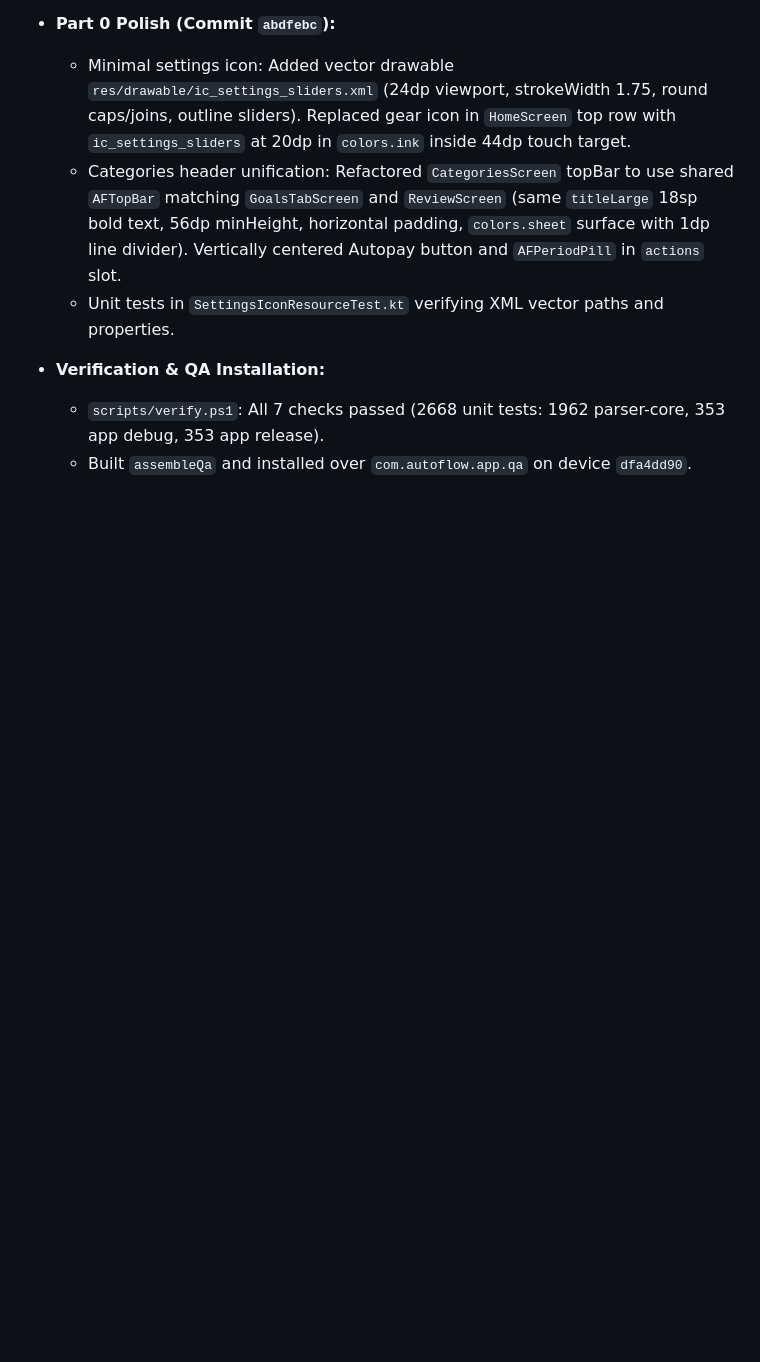
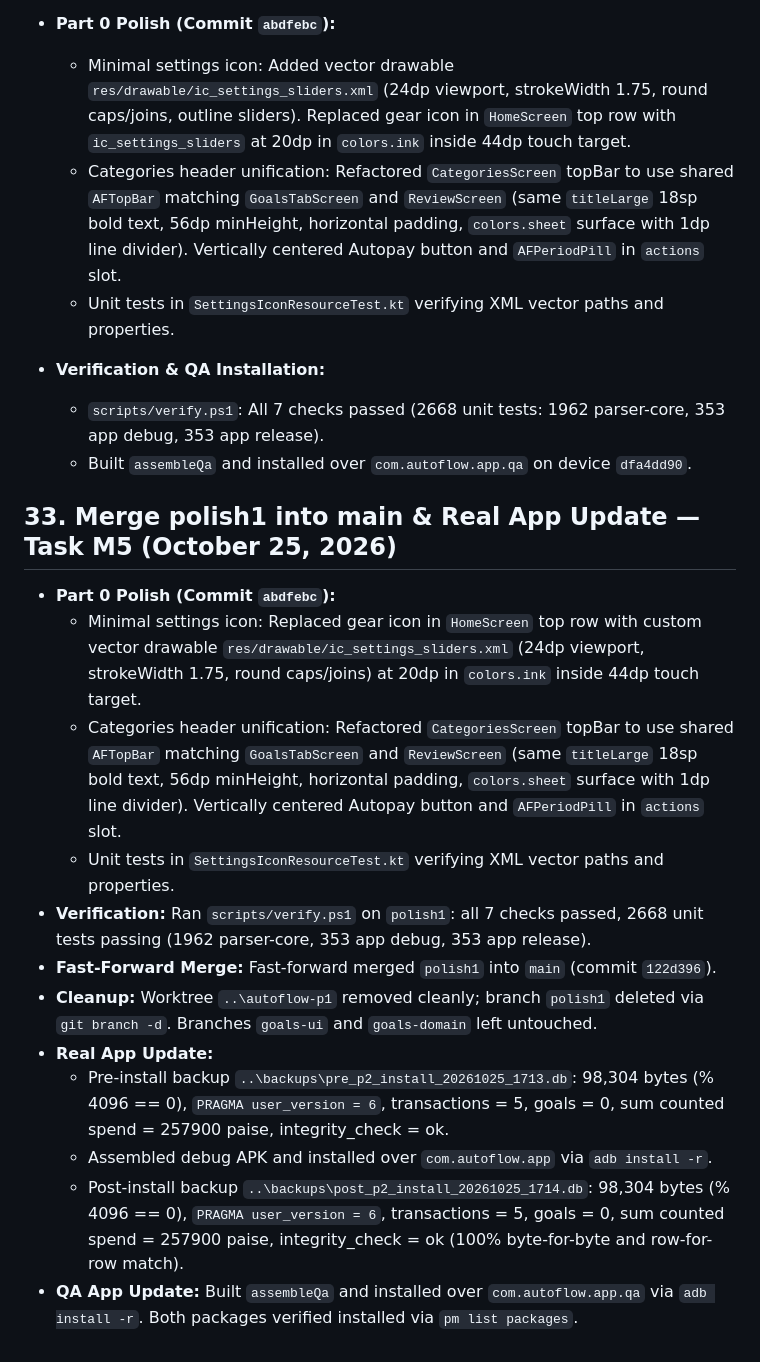
Before and after one commit to nikhil-bhere-pm/autoflow, a Markdown page: STATE.md, the part around the change. GitHub-like rendering; blank space fills up the shorter version.

Commit message:
docs: record Task M5 merge and real app update in STATE.md

```diff
--- a/STATE.md
+++ b/STATE.md
@@ -1020,3 +1020,18 @@
 - **Verification & QA Installation:**
   - `scripts/verify.ps1`: All 7 checks passed (2668 unit tests: 1962 parser-core, 353 app debug, 353 app release).
   - Built `assembleQa` and installed over `com.autoflow.app.qa` on device `dfa4dd90`.
+
+## 33. Merge polish1 into main & Real App Update — Task M5 (October 25, 2026)
+
+- **Part 0 Polish (Commit `abdfebc`):**
+  - Minimal settings icon: Replaced gear icon in `HomeScreen` top row with custom vector drawable `res/drawable/ic_settings_sliders.xml` (24dp viewport, strokeWidth 1.75, round caps/joins) at 20dp in `colors.ink` inside 44dp touch target.
+  - Categories header unification: Refactored `CategoriesScreen` topBar to use shared `AFTopBar` matching `GoalsTabScreen` and `ReviewScreen` (same `titleLarge` 18sp bold text, 56dp minHeight, horizontal padding, `colors.sheet` surface with 1dp line divider). Vertically centered Autopay button and `AFPeriodPill` in `actions` slot.
+  - Unit tests in `SettingsIconResourceTest.kt` verifying XML vector paths and properties.
+- **Verification:** Ran `scripts/verify.ps1` on `polish1`: all 7 checks passed, 2668 unit tests passing (1962 parser-core, 353 app debug, 353 app release).
+- **Fast-Forward Merge:** Fast-forward merged `polish1` into `main` (commit `122d396`).
+- **Cleanup:** Worktree `..\autoflow-p1` removed cleanly; branch `polish1` deleted via `git branch -d`. Branches `goals-ui` and `goals-domain` left untouched.
+- **Real App Update:**
+  - Pre-install backup `..\backups\pre_p2_install_20261025_1713.db`: 98,304 bytes (% 4096 == 0), `PRAGMA user_version = 6`, transactions = 5, goals = 0, sum counted spend = 257900 paise, integrity_check = ok.
+  - Assembled debug APK and installed over `com.autoflow.app` via `adb install -r`.
+  - Post-install backup `..\backups\post_p2_install_20261025_1714.db`: 98,304 bytes (% 4096 == 0), `PRAGMA user_version = 6`, transactions = 5, goals = 0, sum counted spend = 257900 paise, integrity_check = ok (100% byte-for-byte and row-for-row match).
+- **QA App Update:** Built `assembleQa` and installed over `com.autoflow.app.qa` via `adb install -r`. Both packages verified installed via `pm list packages`.
```
